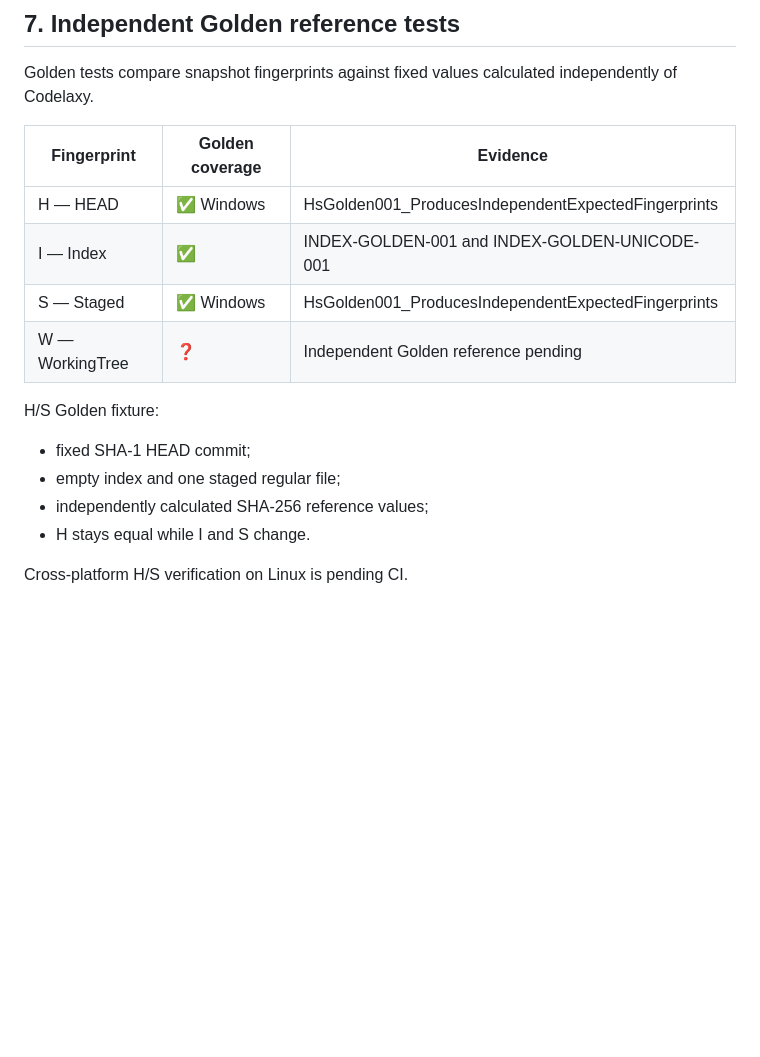
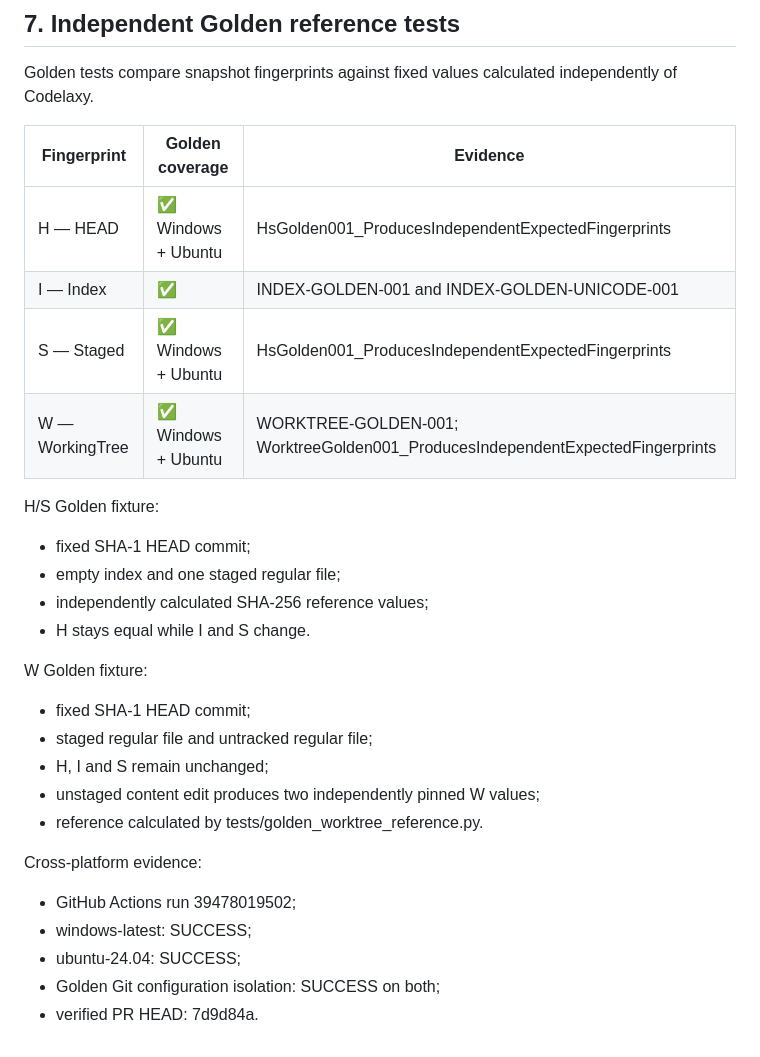
Before and after one commit to Revancze/Codelaxy, a Markdown page: docs/snapshot-test-matrix.md, the part around the change. Drawn GitHub-style; blank space fills up the shorter version.

Commit message:
docs(snapshot): record cross-platform golden evidence

```diff
--- a/docs/snapshot-test-matrix.md
+++ b/docs/snapshot-test-matrix.md
@@ -138,10 +138,10 @@ calculated independently of Codelaxy.
 
 | Fingerprint | Golden coverage | Evidence |
 |---|---|---|
-| H — HEAD | ✅ Windows | HsGolden001_ProducesIndependentExpectedFingerprints |
+| H — HEAD | ✅ Windows + Ubuntu | HsGolden001_ProducesIndependentExpectedFingerprints |
 | I — Index | ✅ | INDEX-GOLDEN-001 and INDEX-GOLDEN-UNICODE-001 |
-| S — Staged | ✅ Windows | HsGolden001_ProducesIndependentExpectedFingerprints |
-| W — WorkingTree | ❓ | Independent Golden reference pending |
+| S — Staged | ✅ Windows + Ubuntu | HsGolden001_ProducesIndependentExpectedFingerprints |
+| W — WorkingTree | ✅ Windows + Ubuntu | WORKTREE-GOLDEN-001; WorktreeGolden001_ProducesIndependentExpectedFingerprints |
 
 H/S Golden fixture:
 - fixed SHA-1 HEAD commit;
@@ -149,4 +149,16 @@ H/S Golden fixture:
 - independently calculated SHA-256 reference values;
 - H stays equal while I and S change.
 
-Cross-platform H/S verification on Linux is pending CI.
+W Golden fixture:
+- fixed SHA-1 HEAD commit;
+- staged regular file and untracked regular file;
+- H, I and S remain unchanged;
+- unstaged content edit produces two independently pinned W values;
+- reference calculated by tests/golden_worktree_reference.py.
+
+Cross-platform evidence:
+- GitHub Actions run 39478019502;
+- windows-latest: SUCCESS;
+- ubuntu-24.04: SUCCESS;
+- Golden Git configuration isolation: SUCCESS on both;
+- verified PR HEAD: 7d9d84a.
```
